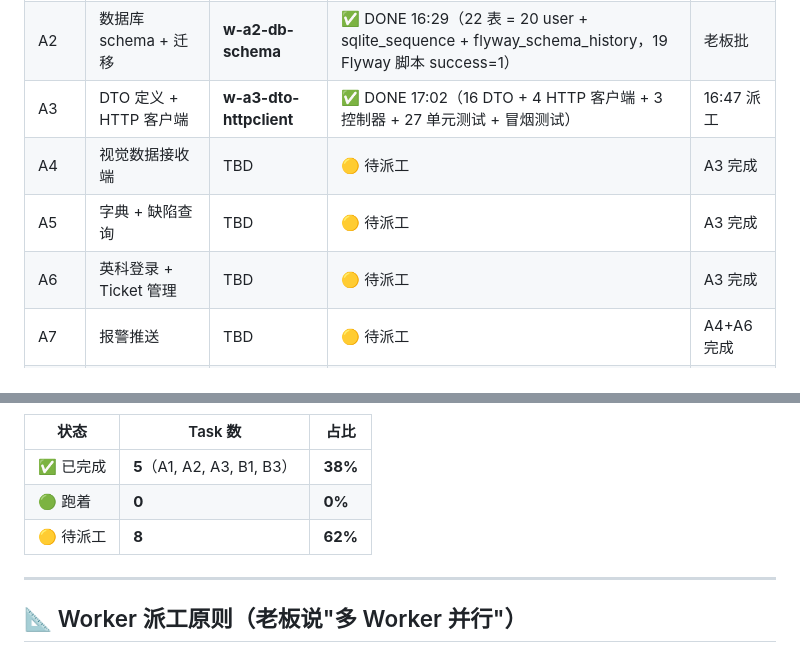
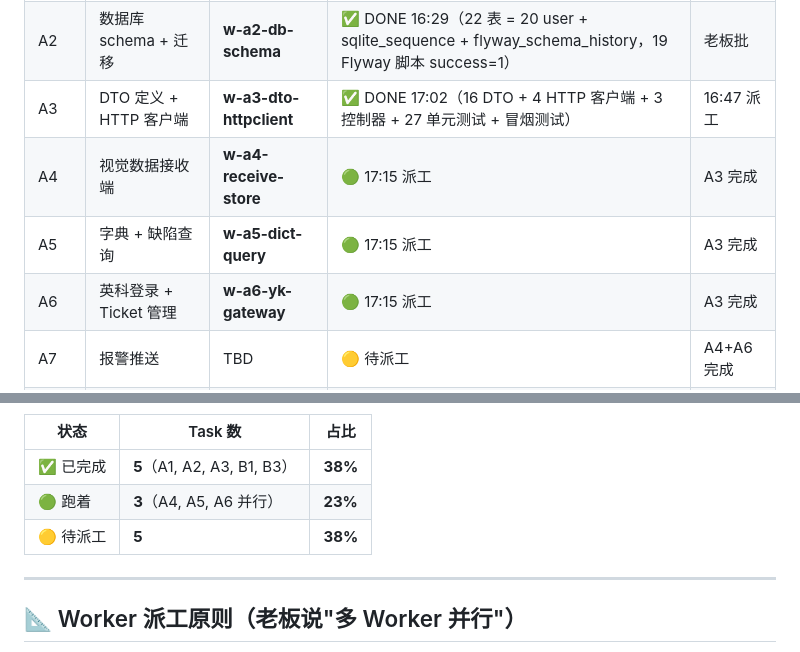
Before and after one commit to xiaosp1/DataUPLoad, a Markdown page: docs/project/work-breakdown.md, 2 parts joined by grey strips. GitHub-like rendering.

Commit message:
docs: dispatch W-A4 + W-A5 + W-A6 并行 (老板 17:09 命令)
- W-A4: 视觉数据接收端 + 真存库 (3 个新 Repository 类: LineRecord/AlarmRecord/DefectRecord)
- W-A5: 字典 + 缺陷查询 + 产线统计 (2 个新 Repository: Dictionary/DefectQuery)
- W-A6: 英科登录 + Ticket 缓存 + 真实推送 (重写 W-A3 的 YkLogin/YkRequest 错误格式)

PM 自我修正: W-A3 写的英科网关协议格式跟权威 docx 不符
(ApiType 应为 AuthenticationController 类名, Parameters 应为数组形式),
W-A6 派工单已写入修正要求, W-A6 任务重写相关 DTO 和 Client.

目录锁 (PM 铁则): 3 Worker 各自负责不同 Repository 类名, 禁止越界

Co-Authored-By: PM 锋卫 <noreply@anthropic.com>

```diff
--- a/docs/project/work-breakdown.md
+++ b/docs/project/work-breakdown.md
@@ -220,9 +220,9 @@ W10:   [C3 cont]            （部署 + 文档 + 上线观察）
 | A1 | 项目骨架 + HTTP 接收端 | **w-a1-skeleton** | ✅ DONE 16:28（6 项目 net8.0，5288 /health 200，sln 头 0D F0 09 00）| 老板批 |
 | A2 | 数据库 schema + 迁移 | **w-a2-db-schema** | ✅ DONE 16:29（22 表 = 20 user + sqlite_sequence + flyway_schema_history，19 Flyway 脚本 success=1）| 老板批 |
 | A3 | DTO 定义 + HTTP 客户端 | **w-a3-dto-httpclient** | ✅ DONE 17:02（16 DTO + 4 HTTP 客户端 + 3 控制器 + 27 单元测试 + 冒烟测试）| 16:47 派工 |
-| A4 | 视觉数据接收端 | TBD | 🟡 待派工 | A3 完成 |
-| A5 | 字典 + 缺陷查询 | TBD | 🟡 待派工 | A3 完成 |
-| A6 | 英科登录 + Ticket 管理 | TBD | 🟡 待派工 | A3 完成 |
+| A4 | 视觉数据接收端 | **w-a4-receive-store** | 🟢 17:15 派工 | A3 完成 |
+| A5 | 字典 + 缺陷查询 | **w-a5-dict-query** | 🟢 17:15 派工 | A3 完成 |
+| A6 | 英科登录 + Ticket 管理 | **w-a6-yk-gateway** | 🟢 17:15 派工 | A3 完成 |
 | A7 | 报警推送 | TBD | 🟡 待派工 | A4+A6 完成 |
 | B1 | Web 大屏 | **w-b1-webui** | ✅ DONE 16:55（Vue 3 + Element Plus + ECharts，20 文件，dotnet build 0 错）| 16:47 派工 |
 | B2 | Web 查询页（6 个）| TBD | 🟡 待派工 | A5 完成 |
@@ -236,8 +236,8 @@ W10:   [C3 cont]            （部署 + 文档 + 上线观察）
 | 状态 | Task 数 | 占比 |
 |---|---|---|
 | ✅ 已完成 | **5**（A1, A2, A3, B1, B3）| **38%** |
-| 🟢 跑着 | **0** | **0%** |
-| 🟡 待派工 | **8** | **62%** |
+| 🟢 跑着 | **3**（A4, A5, A6 并行）| **23%** |
+| 🟡 待派工 | **5** | **38%** |
 
 ---
 
```
Also changed, not shown: other parts of docs/project/work-breakdown.md (+1 -1 lines).
